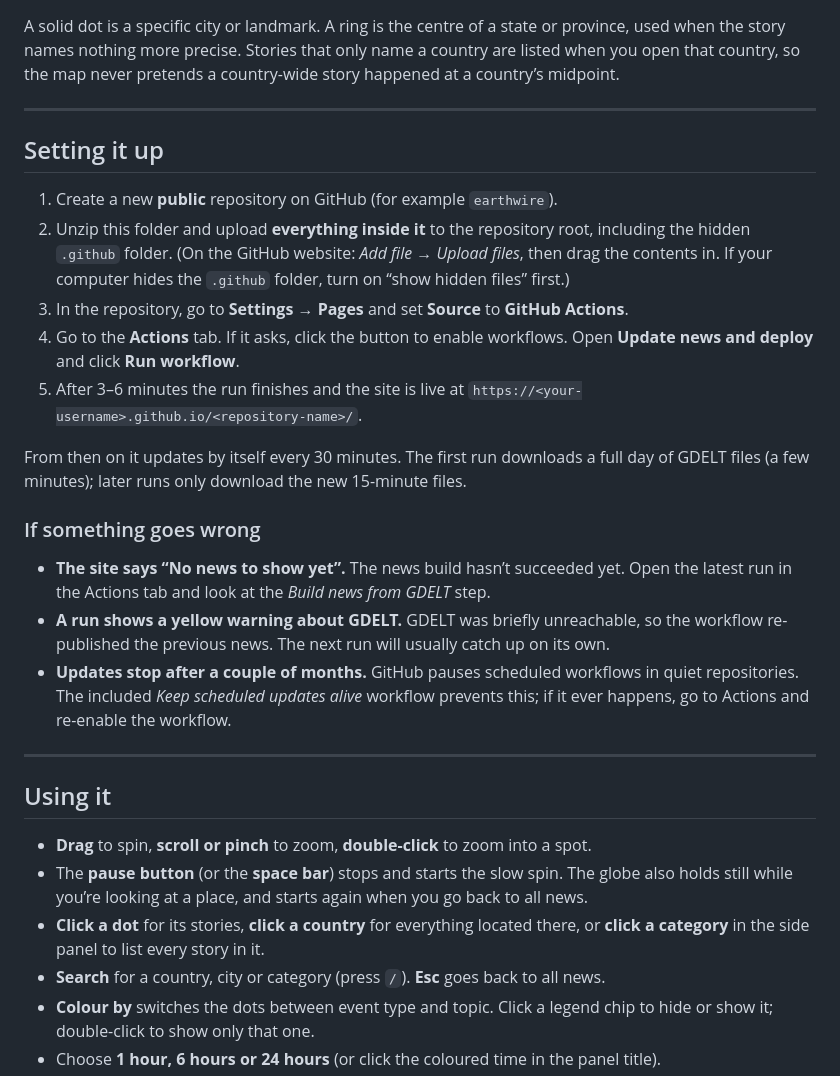
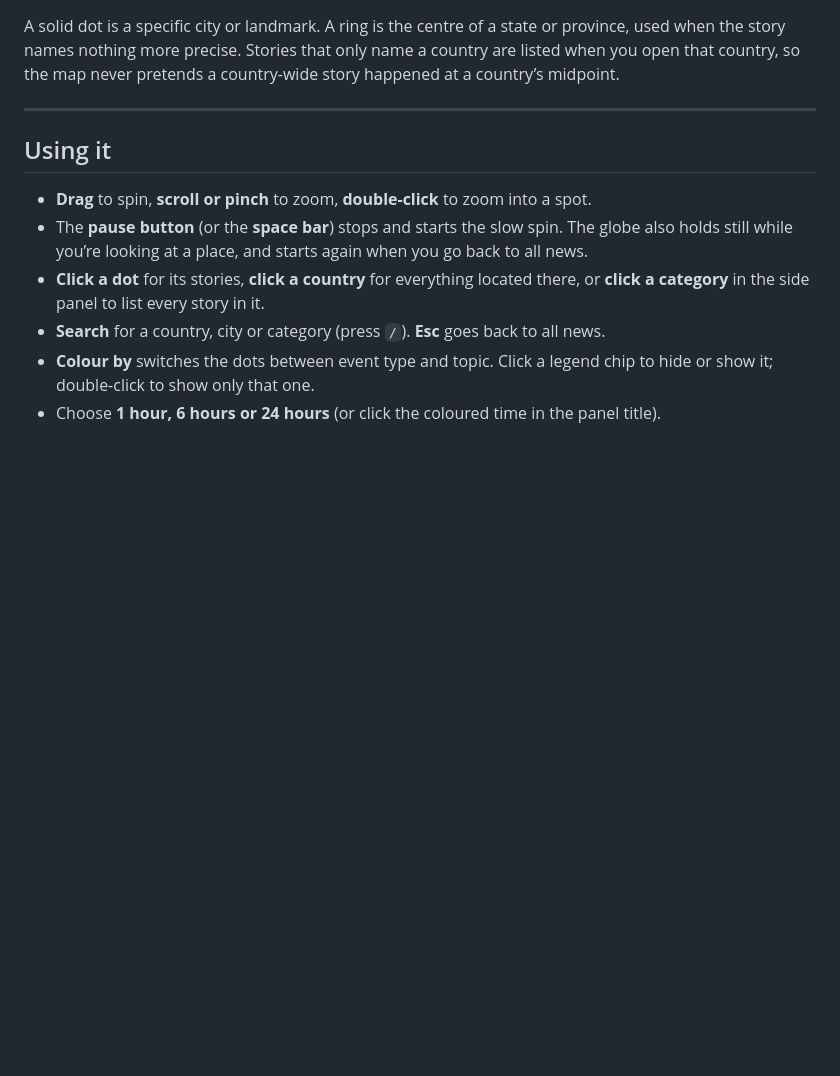
Before and after one commit to DVExperiments/earthwire, a Markdown page: README.md, the part around the change. Rendered like a GitHub page; blank space fills up the shorter version.

```diff
--- a/README.md
+++ b/README.md
@@ -24,33 +24,6 @@ tech & science, health, environment, disasters, food & farming, energy, crime &
 A solid dot is a specific city or landmark. A ring is the centre of a state or province, used when the story
 names nothing more precise. Stories that only name a country are listed when you open that country, so the map
 never pretends a country-wide story happened at a country’s midpoint.
-
----
-
-## Setting it up
-
-1. Create a new **public** repository on GitHub (for example `earthwire`).
-2. Unzip this folder and upload **everything inside it** to the repository root, including the hidden
-   `.github` folder. (On the GitHub website: *Add file → Upload files*, then drag the contents in. If your
-   computer hides the `.github` folder, turn on “show hidden files” first.)
-3. In the repository, go to **Settings → Pages** and set **Source** to **GitHub Actions**.
-4. Go to the **Actions** tab. If it asks, click the button to enable workflows. Open
-   **Update news and deploy** and click **Run workflow**.
-5. After 3–6 minutes the run finishes and the site is live at
-   `https://<your-username>.github.io/<repository-name>/`.
-
-From then on it updates by itself every 30 minutes. The first run downloads a full day of GDELT files
-(a few minutes); later runs only download the new 15-minute files.
-
-### If something goes wrong
-
-- **The site says “No news to show yet”.** The news build hasn’t succeeded yet. Open the latest run in the
-  Actions tab and look at the *Build news from GDELT* step.
-- **A run shows a yellow warning about GDELT.** GDELT was briefly unreachable, so the workflow re-published the
-  previous news. The next run will usually catch up on its own.
-- **Updates stop after a couple of months.** GitHub pauses scheduled workflows in quiet repositories. The
-  included *Keep scheduled updates alive* workflow prevents this; if it ever happens, go to Actions and re-enable
-  the workflow.
 
 ---
 
```
